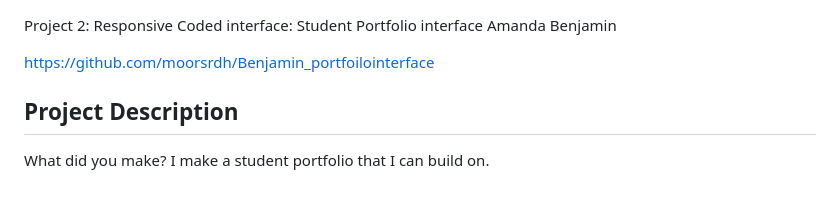
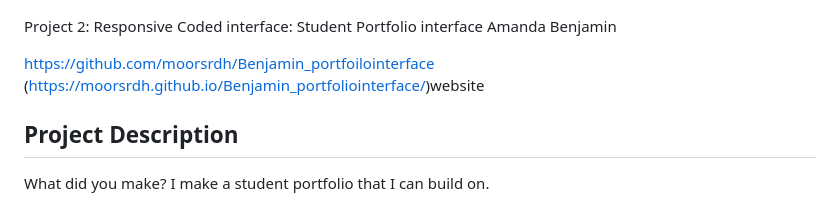
Before and after one commit to moorsrdh/Benjamin_portfoliointerface, a Markdown page: README.md, the part around the change. GitHub-like rendering.

Commit message:
Update README with project details and links
Added project description and links to README.

```diff
--- a/README.md
+++ b/README.md
@@ -2,6 +2,9 @@ Project 2: Responsive Coded interface: Student Portfolio interface
 Amanda Benjamin
 
 https://github.com/moorsrdh/Benjamin_portfoilointerface
+(https://moorsrdh.github.io/Benjamin_portfoliointerface/)website
+
+
 
 
 ## Project Description
```
